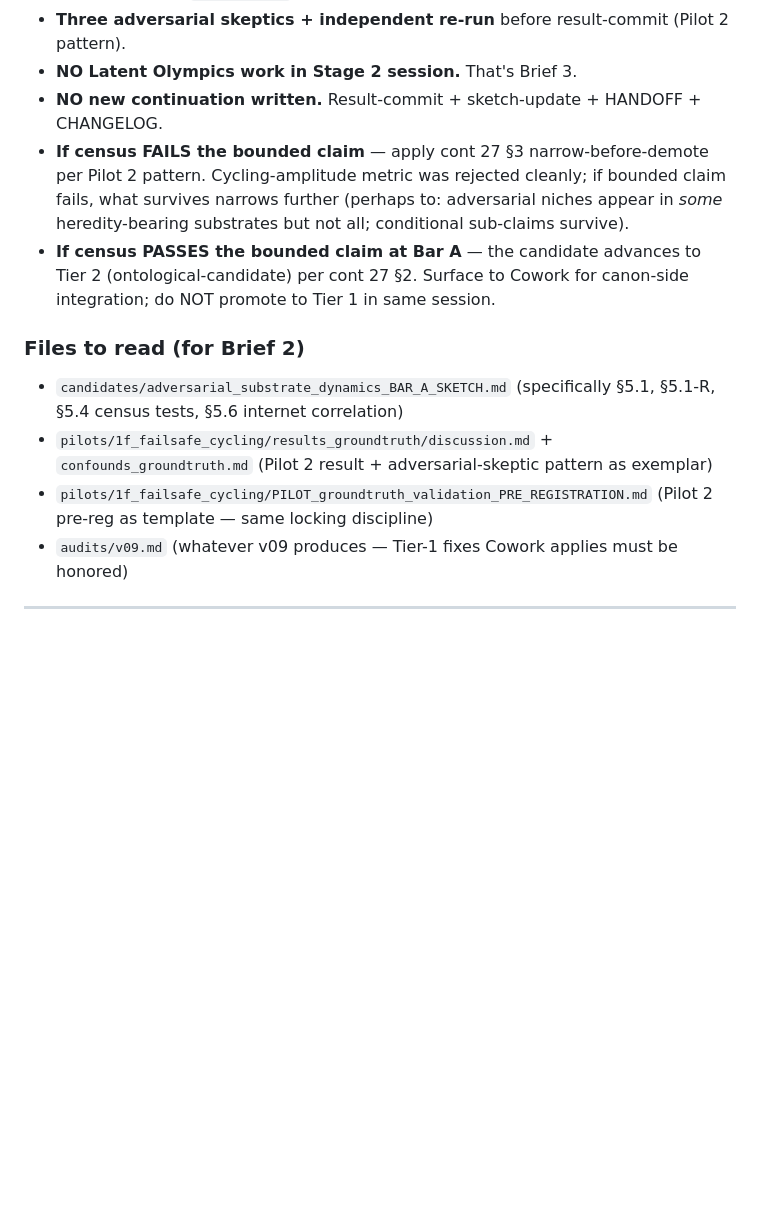
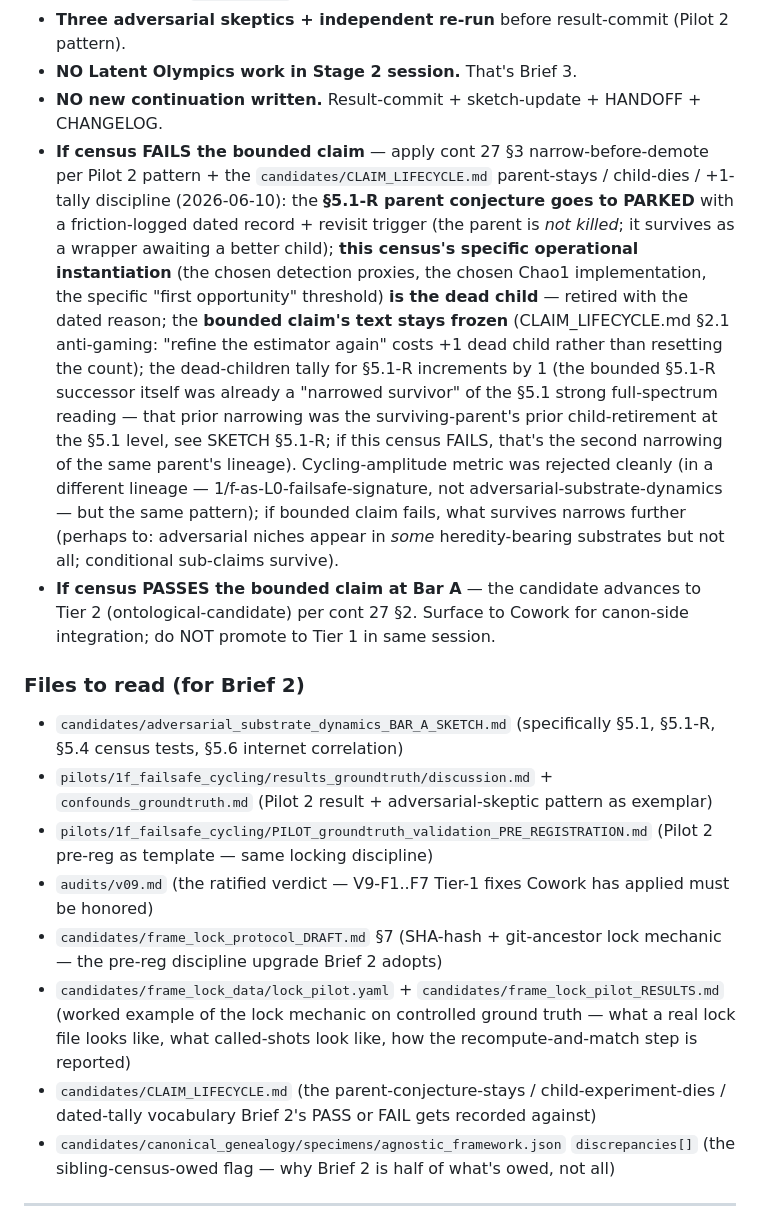
Before and after one commit to a70m123r/agnostic-framework, a Markdown page: HANDOFF.md, the part around one of its changes. GitHub-like rendering; blank space fills up the shorter version.

```diff
--- a/HANDOFF.md
+++ b/HANDOFF.md
@@ -129,7 +141,7 @@ This is the bounded claim's Stage 2 — the substantive empirical test that woul
 - **Three adversarial skeptics + independent re-run** before result-commit (Pilot 2 pattern).
 - **NO Latent Olympics work in Stage 2 session.** That's Brief 3.
 - **NO new continuation written.** Result-commit + sketch-update + HANDOFF + CHANGELOG.
-- **If census FAILS the bounded claim** — apply cont 27 §3 narrow-before-demote per Pilot 2 pattern. Cycling-amplitude metric was rejected cleanly; if bounded claim fails, what survives narrows further (perhaps to: adversarial niches appear in *some* heredity-bearing substrates but not all; conditional sub-claims survive).
+- **If census FAILS the bounded claim** — apply cont 27 §3 narrow-before-demote per Pilot 2 pattern + the `candidates/CLAIM_LIFECYCLE.md` parent-stays / child-dies / +1-tally discipline (2026-06-10): the **§5.1-R parent conjecture goes to PARKED** with a friction-logged dated record + revisit trigger (the parent is *not killed*; it survives as a wrapper awaiting a better child); **this census's specific operational instantiation** (the chosen detection proxies, the chosen Chao1 implementation, the specific "first opportunity" threshold) **is the dead child** — retired with the dated reason; the **bounded claim's text stays frozen** (CLAIM_LIFECYCLE.md §2.1 anti-gaming: "refine the estimator again" costs +1 dead child rather than resetting the count); the dead-children tally for §5.1-R increments by 1 (the bounded §5.1-R successor itself was already a "narrowed survivor" of the §5.1 strong full-spectrum reading — that prior narrowing was the surviving-parent's prior child-retirement at the §5.1 level, see SKETCH §5.1-R; if this census FAILS, that's the second narrowing of the same parent's lineage). Cycling-amplitude metric was rejected cleanly (in a different lineage — 1/f-as-L0-failsafe-signature, not adversarial-substrate-dynamics — but the same pattern); if bounded claim fails, what survives narrows further (perhaps to: adversarial niches appear in *some* heredity-bearing substrates but not all; conditional sub-claims survive).
 - **If census PASSES the bounded claim at Bar A** — the candidate advances to Tier 2 (ontological-candidate) per cont 27 §2. Surface to Cowork for canon-side integration; do NOT promote to Tier 1 in same session.
 
 ### Files to read (for Brief 2)
@@ -137,7 +149,11 @@ This is the bounded claim's Stage 2 — the substantive empirical test that woul
 - `candidates/adversarial_substrate_dynamics_BAR_A_SKETCH.md` (specifically §5.1, §5.1-R, §5.4 census tests, §5.6 internet correlation)
 - `pilots/1f_failsafe_cycling/results_groundtruth/discussion.md` + `confounds_groundtruth.md` (Pilot 2 result + adversarial-skeptic pattern as exemplar)
 - `pilots/1f_failsafe_cycling/PILOT_groundtruth_validation_PRE_REGISTRATION.md` (Pilot 2 pre-reg as template — same locking discipline)
-- `audits/v09.md` (whatever v09 produces — Tier-1 fixes Cowork applies must be honored)
+- `audits/v09.md` (the ratified verdict — V9-F1..F7 Tier-1 fixes Cowork has applied must be honored)
+- `candidates/frame_lock_protocol_DRAFT.md` §7 (SHA-hash + git-ancestor lock mechanic — the pre-reg discipline upgrade Brief 2 adopts)
+- `candidates/frame_lock_data/lock_pilot.yaml` + `candidates/frame_lock_pilot_RESULTS.md` (worked example of the lock mechanic on controlled ground truth — what a real lock file looks like, what called-shots look like, how the recompute-and-match step is reported)
+- `candidates/CLAIM_LIFECYCLE.md` (the parent-conjecture-stays / child-experiment-dies / dated-tally vocabulary Brief 2's PASS or FAIL gets recorded against)
+- `candidates/canonical_genealogy/specimens/agnostic_framework.json` `discrepancies[]` (the sibling-census-owed flag — why Brief 2 is half of what's owed, not all)
 
 ---
 
```
Also changed, not shown: other parts of HANDOFF.md (+13 -1 lines).
